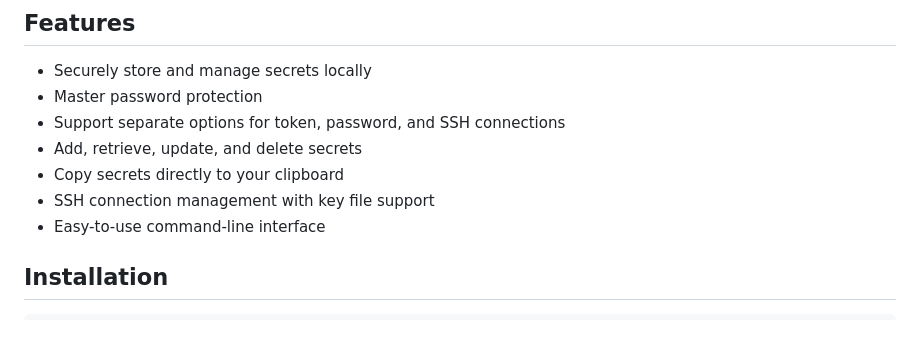
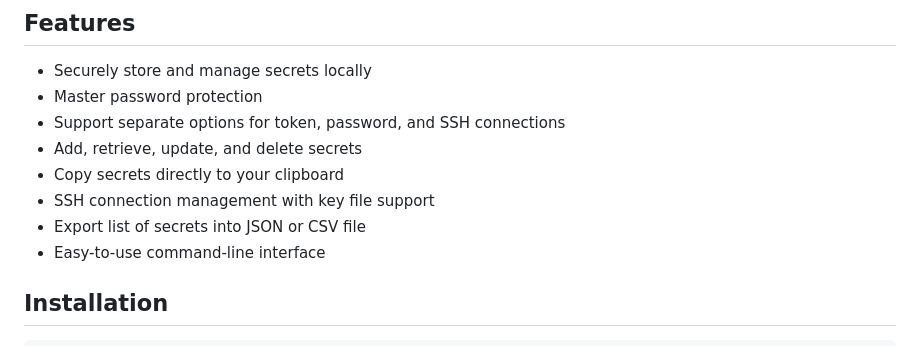
Before and after one commit to imShakil/pacli, a Markdown page: README.md, the part around the change. Drawn GitHub-style.

```diff
--- a/README.md
+++ b/README.md
@@ -22,6 +22,7 @@ pacli is a simple, privacy-focused CLI tool for managing your secrets locally. U
 - Add, retrieve, update, and delete secrets
 - Copy secrets directly to your clipboard
 - SSH connection management with key file support
+- Export list of secrets into JSON or CSV file
 - Easy-to-use command-line interface
 
 ## Installation
```
